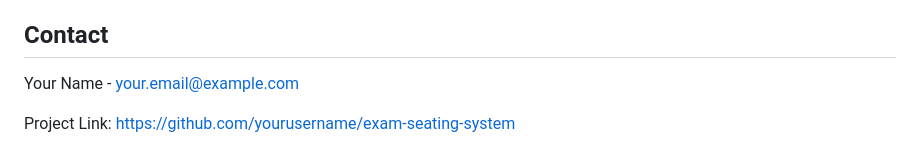
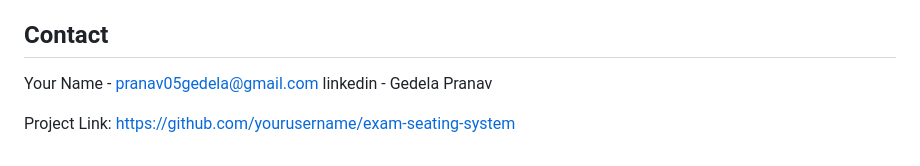
Before and after one commit to pranav-online/Seating_arrangement, a Markdown page: README.md, the part around the change. Rendered like a GitHub page.

```diff
--- a/README.md
+++ b/README.md
@@ -129,6 +129,7 @@ Distributed under the MIT License. See `LICENSE` for more information.
 
 ## Contact
 
-Your Name - your.email@example.com
+Your Name - pranav05gedela@gmail.com
+linkedin - Gedela Pranav
 
 Project Link: [https://github.com/yourusername/exam-seating-system](https://github.com/yourusername/exam-seating-system)
```
